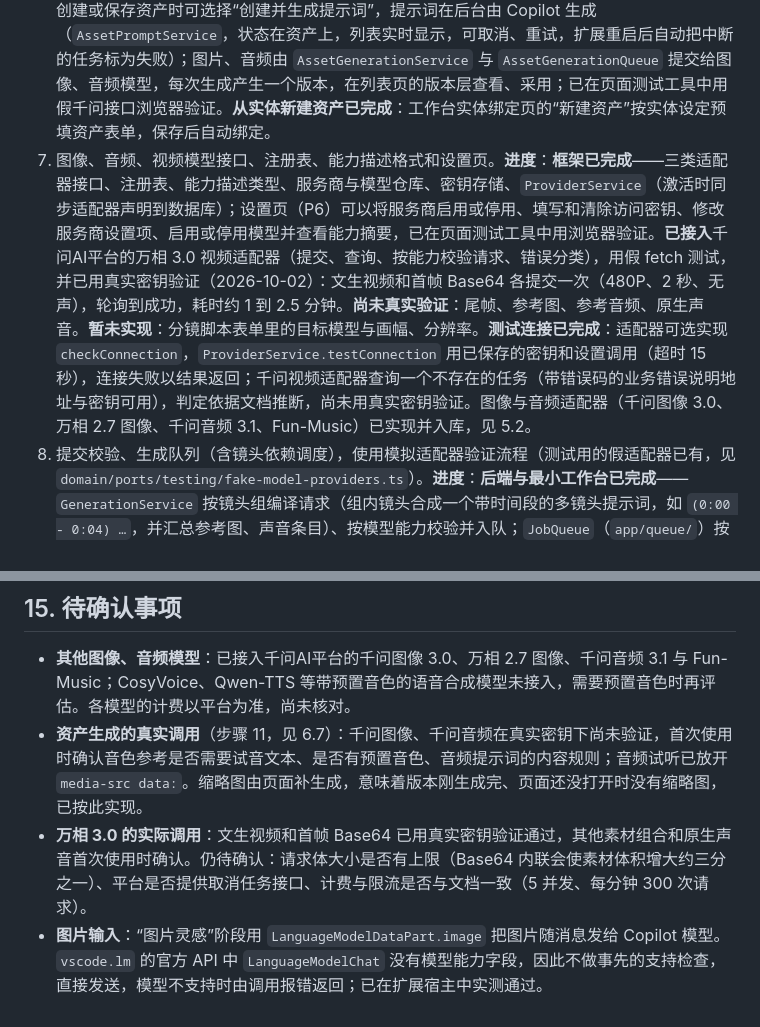
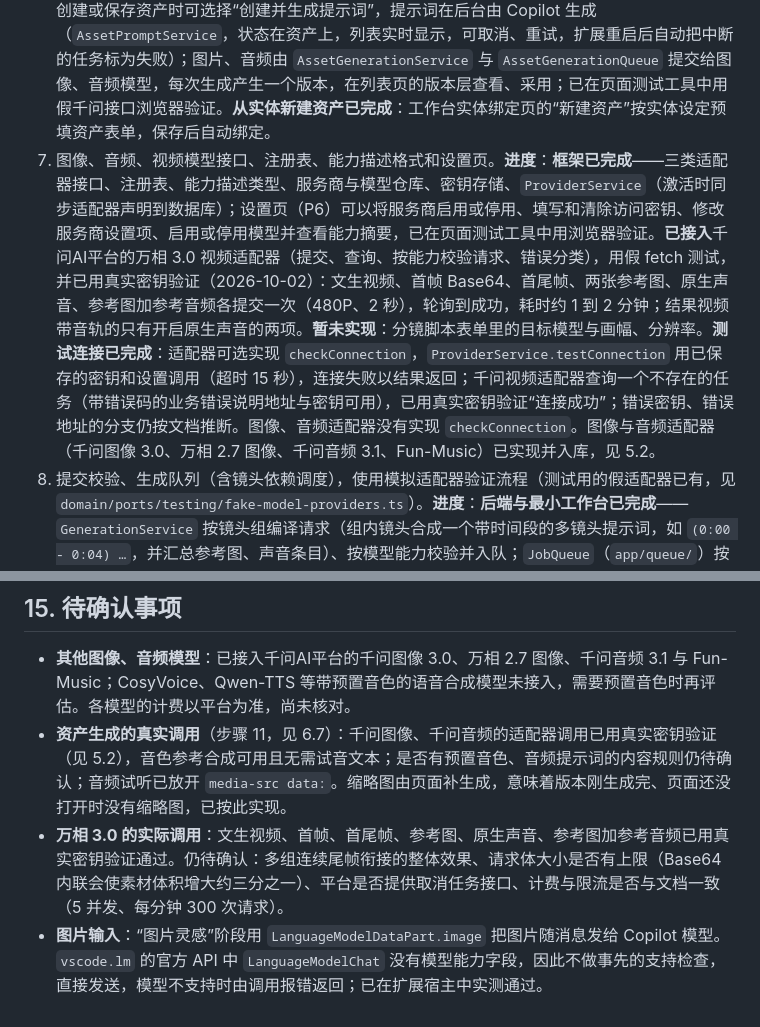
Before and after one commit to sengbin/ai-video-studio, a Markdown page: docs/ARCHITECTURE.md, 2 parts joined by grey strips. Drawn GitHub-style.

```diff
--- a/docs/ARCHITECTURE.md
+++ b/docs/ARCHITECTURE.md
@@ -687,5 +687,5 @@ flowchart LR
 4. 剧本阶段（正文、抽取、确认时合并集和实体）。**进度**：**已端到端完成**——创意已确认的作品可在作品列表页“生成剧本”（单集最大时长、多集的集数上限、补充要求），分两次调用生成剧本包正文并抽取集和实体；在阶段产出弹出层查看进度、编辑正文、集和实体、重新抽取、确认采用（确认时在同一事务内合并到集和实体）、取消、重试、重新生成；已在页面测试工具中用浏览器验证。侧栏“剧本”入口打开跨素材来源的剧本列表（只列创意已确认或已有剧本的作品，带集数与实体数、状态筛选），“添加”先选作品再生成；确认采用时列出已有分镜脚本的集（见步骤 5）。
 5. 分镜脚本阶段。**进度**：**已端到端完成**——剧本已确认的作品可在侧栏“分镜”列表中为一集或多集生成分镜脚本（画面风格、单镜头时长范围、镜头总数上限、连贯策略、声音模式与声音内容、补充要求），每集一次调用生成镜头、出场实体与声音条目；在阶段产出弹出层按集查看进度、编辑镜头与声音、确认采用、取消、重试、重新生成，剧本被修改后显示“上游已变更”，剧本确认采用时列出已有分镜脚本的集；已在页面测试工具中用浏览器验证。**暂未实现**：目标视频模型与画幅、分辨率（随步骤 7），按场次分批。阶段产出层已支持新增、删除、上移下移镜头（与相邻镜头互换位置，序号和所在的镜头组一起互换，各组镜头数不变），以及剧本阶段的集和实体（集可以上移下移；已合并的集只互换序号，分镜脚本等下游数据跟着集走）。
 6. 资产管理与实体绑定，资产提示词生成。**进度**：**资产管理已完成**——侧栏“资产”的角色、场景、道具、特效、音频五类各有一个列表页（资产不属于项目，全部项目共用，按名称搜索），在页内新建、编辑（参考图最多 10 张，页面用 canvas 生成缩略图；音频 1 个，页面解码读取时长，不超过 60 秒）、删除（提示被哪些集使用）；已在页面测试工具中用浏览器验证。**实体绑定已完成**——`BindingService` 与请求处理（绑定、解除、切换主资产、按名称自动匹配建议、绑定界面视图），界面是工作台的“实体绑定”弹出页（见 page-form-design.md 3.4），已在页面测试工具中用浏览器验证。**暂未实现**：音色参考试听。**资产提示词与生成已完成**（步骤 11，设计见 6.7）：创建或保存资产时可选择“创建并生成提示词”，提示词在后台由 Copilot 生成（`AssetPromptService`，状态在资产上，列表实时显示，可取消、重试，扩展重启后自动把中断的任务标为失败）；图片、音频由 `AssetGenerationService` 与 `AssetGenerationQueue` 提交给图像、音频模型，每次生成产生一个版本，在列表页的版本层查看、采用；已在页面测试工具中用假千问接口浏览器验证。**从实体新建资产已完成**：工作台实体绑定页的“新建资产”按实体设定预填资产表单，保存后自动绑定。
-7. 图像、音频、视频模型接口、注册表、能力描述格式和设置页。**进度**：**框架已完成**——三类适配器接口、注册表、能力描述类型、服务商与模型仓库、密钥存储、`ProviderService`（激活时同步适配器声明到数据库）；设置页（P6）可以将服务商启用或停用、填写和清除访问密钥、修改服务商设置项、启用或停用模型并查看能力摘要，已在页面测试工具中用浏览器验证。**已接入**千问AI平台的万相 3.0 视频适配器（提交、查询、按能力校验请求、错误分类），用假 fetch 测试，并已用真实密钥验证（2026-10-02）：文生视频和首帧 Base64 各提交一次（480P、2 秒、无声），轮询到成功，耗时约 1 到 2.5 分钟。**尚未真实验证**：尾帧、参考图、参考音频、原生声音。**暂未实现**：分镜脚本表单里的目标模型与画幅、分辨率。**测试连接已完成**：适配器可选实现 `checkConnection`，`ProviderService.testConnection` 用已保存的密钥和设置调用（超时 15 秒），连接失败以结果返回；千问视频适配器查询一个不存在的任务（带错误码的业务错误说明地址与密钥可用），判定依据文档推断，尚未用真实密钥验证。图像与音频适配器（千问图像 3.0、万相 2.7 图像、千问音频 3.1、Fun-Music）已实现并入库，见 5.2。
+7. 图像、音频、视频模型接口、注册表、能力描述格式和设置页。**进度**：**框架已完成**——三类适配器接口、注册表、能力描述类型、服务商与模型仓库、密钥存储、`ProviderService`（激活时同步适配器声明到数据库）；设置页（P6）可以将服务商启用或停用、填写和清除访问密钥、修改服务商设置项、启用或停用模型并查看能力摘要，已在页面测试工具中用浏览器验证。**已接入**千问AI平台的万相 3.0 视频适配器（提交、查询、按能力校验请求、错误分类），用假 fetch 测试，并已用真实密钥验证（2026-10-02）：文生视频、首帧 Base64、首尾帧、两张参考图、原生声音、参考图加参考音频各提交一次（480P、2 秒），轮询到成功，耗时约 1 到 2 分钟；结果视频带音轨的只有开启原生声音的两项。**暂未实现**：分镜脚本表单里的目标模型与画幅、分辨率。**测试连接已完成**：适配器可选实现 `checkConnection`，`ProviderService.testConnection` 用已保存的密钥和设置调用（超时 15 秒），连接失败以结果返回；千问视频适配器查询一个不存在的任务（带错误码的业务错误说明地址与密钥可用），已用真实密钥验证“连接成功”；错误密钥、错误地址的分支仍按文档推断。图像、音频适配器没有实现 `checkConnection`。图像与音频适配器（千问图像 3.0、万相 2.7 图像、千问音频 3.1、Fun-Music）已实现并入库，见 5.2。
 8. 提交校验、生成队列（含镜头依赖调度），使用模拟适配器验证流程（测试用的假适配器已有，见 `domain/ports/testing/fake-model-providers.ts`）。**进度**：**后端与最小工作台已完成**——`GenerationService` 按镜头组编译请求（组内镜头合成一个带时间段的多镜头提示词，如 `(0:00 - 0:04) …`，并汇总参考图、声音条目）、按模型能力校验并入队；`JobQueue`（`app/queue/`）按并发上限提交、定时轮询、下载结果到全局存储目录、可重试错误自动重试、启动时恢复、取消（服务商没有取消接口时只停止本地跟踪，界面提示平台任务可能继续并计费）；每次提交产生新任务，历史保留。**镜头组**（迁移 008）：平台按生成次数计费且多参考图不能用首尾帧，所以生成单位是“组”而不是镜头——生成分镜脚本时设定“单组最长时长”（默认 15 秒，应不超过目标模型单次最长时长），生成后程序按顺序把相邻镜头打包成组（每组总时长不超过上限，优先在场次变化处断开），新增、删除镜头后自动补全；工作台按组提交，组总时长超过所选模型单次最长时长时拒绝并提示拆分或换模型，可“重新分组”（可指定新的时长）、“从某镜头前拆开”、“并入上一组”。组间的首帧衔接（上一组尾帧）已在步骤 9 实现。**失败原因**：服务商返回的分类、错误码和原文原样保存（迁移 007），工作台逐组显示“失败：内容审核未通过”等分类、平台原文、错误码和处理建议，修改镜头并重新确认分镜脚本后可再次生成。侧栏“生成工作台”打开 P5 最小版：选集、模型、画幅、分辨率、声音，按镜头组逐个或批量提交，查看状态与历史，打开结果视频；“编辑镜头”“查看分镜脚本”复用分镜脚本产出层。已在页面测试工具中用假千问接口（`tools/page-harness/fake-qianwen.js`）验证提交、失败原因、编辑后再次生成、历史、亮暗主题。**暂未实现**：镜头树与检查器布局、镜头级参数与时长范围、可折叠的队列与结果区。**已完成（工作台）**：“实体绑定”弹出页（F9）和“生成参数”弹出页（F8，作品默认与本集覆盖，按“本集 → 作品 → 项目默认”合并并持久化到 `generation_profiles`）。
@@ -711,6 +711,6 @@ flowchart LR
 ## 15. 待确认事项
 
 - **其他图像、音频模型**：已接入千问AI平台的千问图像 3.0、万相 2.7 图像、千问音频 3.1 与 Fun-Music；CosyVoice、Qwen-TTS 等带预置音色的语音合成模型未接入，需要预置音色时再评估。各模型的计费以平台为准，尚未核对。
-- **资产生成的真实调用**（步骤 11，见 6.7）：千问图像、千问音频在真实密钥下尚未验证，首次使用时确认音色参考是否需要试音文本、是否有预置音色、音频提示词的内容规则；音频试听已放开 `media-src data:`。缩略图由页面补生成，意味着版本刚生成完、页面还没打开时没有缩略图，已按此实现。
-- **万相 3.0 的实际调用**：文生视频和首帧 Base64 已用真实密钥验证通过，其他素材组合和原生声音首次使用时确认。仍待确认：请求体大小是否有上限（Base64 内联会使素材体积增大约三分之一）、平台是否提供取消任务接口、计费与限流是否与文档一致（5 并发、每分钟 300 次请求）。
+- **资产生成的真实调用**（步骤 11，见 6.7）：千问图像、千问音频的适配器调用已用真实密钥验证（见 5.2），音色参考合成可用且无需试音文本；是否有预置音色、音频提示词的内容规则仍待确认；音频试听已放开 `media-src data:`。缩略图由页面补生成，意味着版本刚生成完、页面还没打开时没有缩略图，已按此实现。
+- **万相 3.0 的实际调用**：文生视频、首帧、首尾帧、参考图、原生声音、参考图加参考音频已用真实密钥验证通过。仍待确认：多组连续尾帧衔接的整体效果、请求体大小是否有上限（Base64 内联会使素材体积增大约三分之一）、平台是否提供取消任务接口、计费与限流是否与文档一致（5 并发、每分钟 300 次请求）。
 - **图片输入**：“图片灵感”阶段用 `LanguageModelDataPart.image` 把图片随消息发给 Copilot 模型。`vscode.lm` 的官方 API 中 `LanguageModelChat` 没有模型能力字段，因此不做事先的支持检查，直接发送，模型不支持时由调用报错返回；已在扩展宿主中实测通过。
```
Also changed, not shown: other parts of docs/ARCHITECTURE.md (+4 -4 lines), docs/page-form-design.md (+1 -1 lines).
